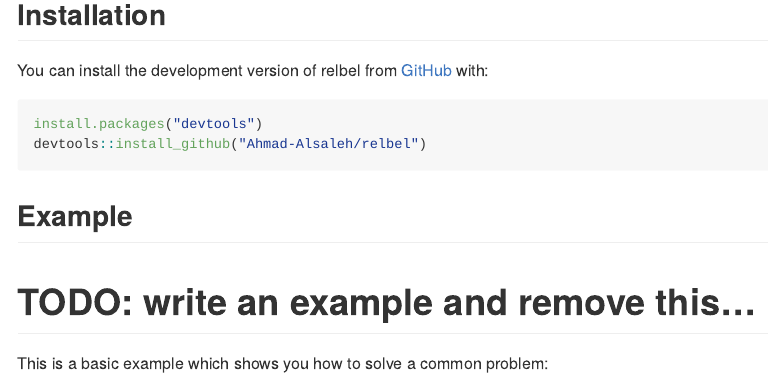
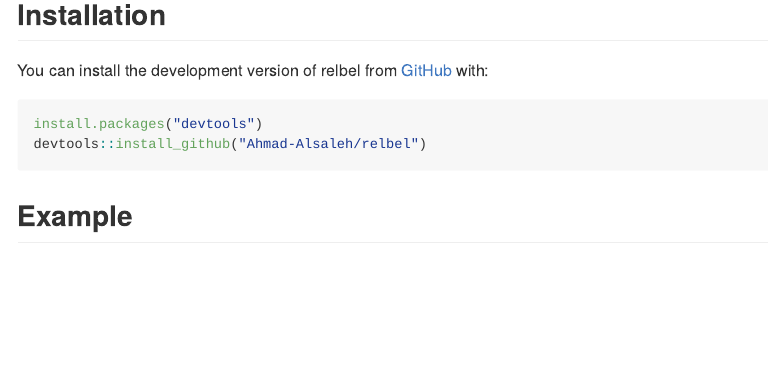
Before and after one commit to Ahmad-Alsaleh/relbel, an R Markdown document (README.Rmd): the page in a window 1100 px wide, from 160 px down. Rendered offline with R 4.5, knitr and Pandoc, with nearby package versions; code that draws random numbers runs with fixed seeds of ours; badge pictures from the web are left out.

Commit message:
docs: update `README.md`

````diff
--- a/README.Rmd
+++ b/README.Rmd
@@ -34,10 +34,6 @@ devtools::install_github("Ahmad-Alsaleh/relbel")
 
 ## Example
 
-# TODO: write an example and remove this...
-
-This is a basic example which shows you how to solve a common problem:
-
 ```{r example}
 library(relbel)
 initialization_function <- function(feature) {
````
Also changed, not shown: R/get_all_elicitation.R (+0 -1 lines), R/get_single_a_b_s1_s2.R (+0 -5 lines), R/relbel.R (+7 -11 lines), README.md, 1 other file.
